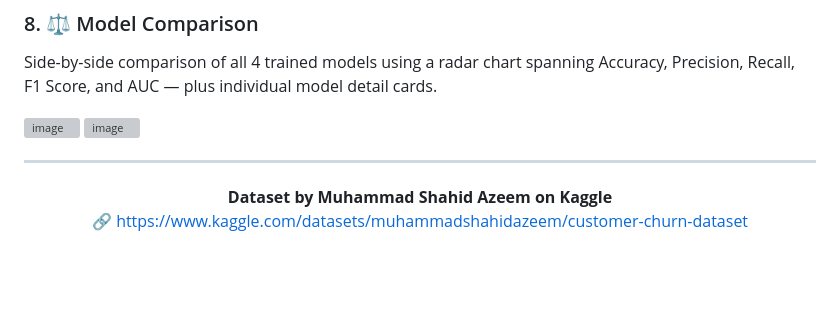
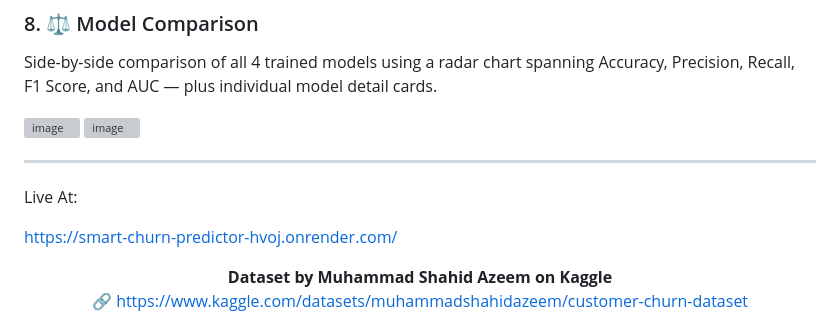
Before and after one commit to churnpredictor/ccp, a Markdown page: DATASET_AND_SCREENSHOTS.md, the part around the change. GitHub-like rendering; blank space fills up the shorter version; grey boxes are pictures that could not be loaded.

```diff
--- a/DATASET_AND_SCREENSHOTS.md
+++ b/DATASET_AND_SCREENSHOTS.md
@@ -118,7 +118,9 @@ Side-by-side comparison of all 4 trained models using a radar chart spanning Acc
 
 
 ---
+Live At:
 
+https://smart-churn-predictor-hvoj.onrender.com/
 
 <div align="center">
   <b>Dataset by Muhammad Shahid Azeem on Kaggle</b><br>
```
